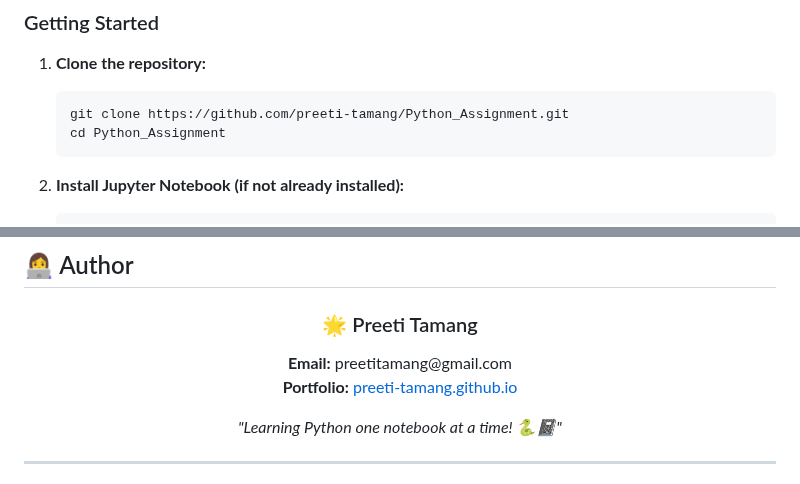
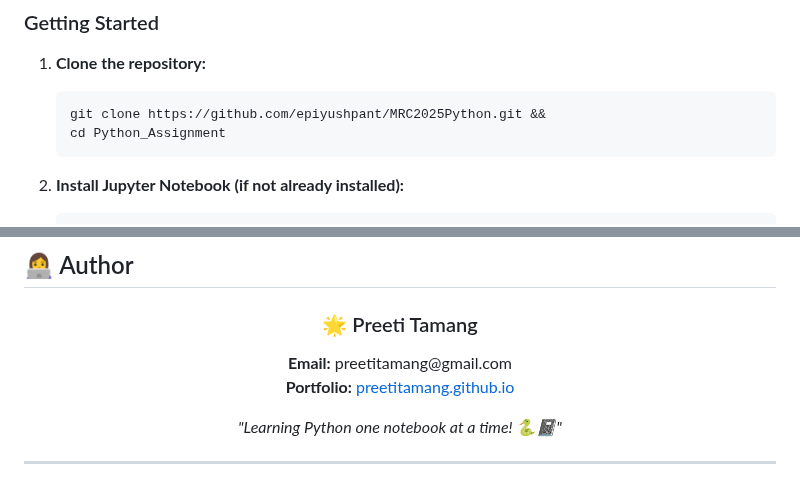
Before and after one commit to epiyushpant/MRC2025Python, a Markdown page: README.md, 2 parts joined by grey strips. Rendered like a GitHub page.

````diff
--- a/README.md
+++ b/README.md
@@ -86,7 +86,7 @@ Python_Assignment/
 
 1. **Clone the repository:**
    ```bash
-   git clone https://github.com/preeti-tamang/Python_Assignment.git
+   git clone https://github.com/epiyushpant/MRC2025Python.git &&
    cd Python_Assignment
    ```
 
@@ -152,7 +152,7 @@ Python_Assignment/
   <h3>🌟 Preeti Tamang</h3>
   <p>
     <strong>Email:</strong> preetitamang@gmail.com<br>
-    <strong>Portfolio:</strong> <a href="https://preetitamang.github.io">preeti-tamang.github.io</a>
+    <strong>Portfolio:</strong> <a href="https://preetitamang.github.io">preetitamang.github.io</a>
   </p>
 
   <p>
````
